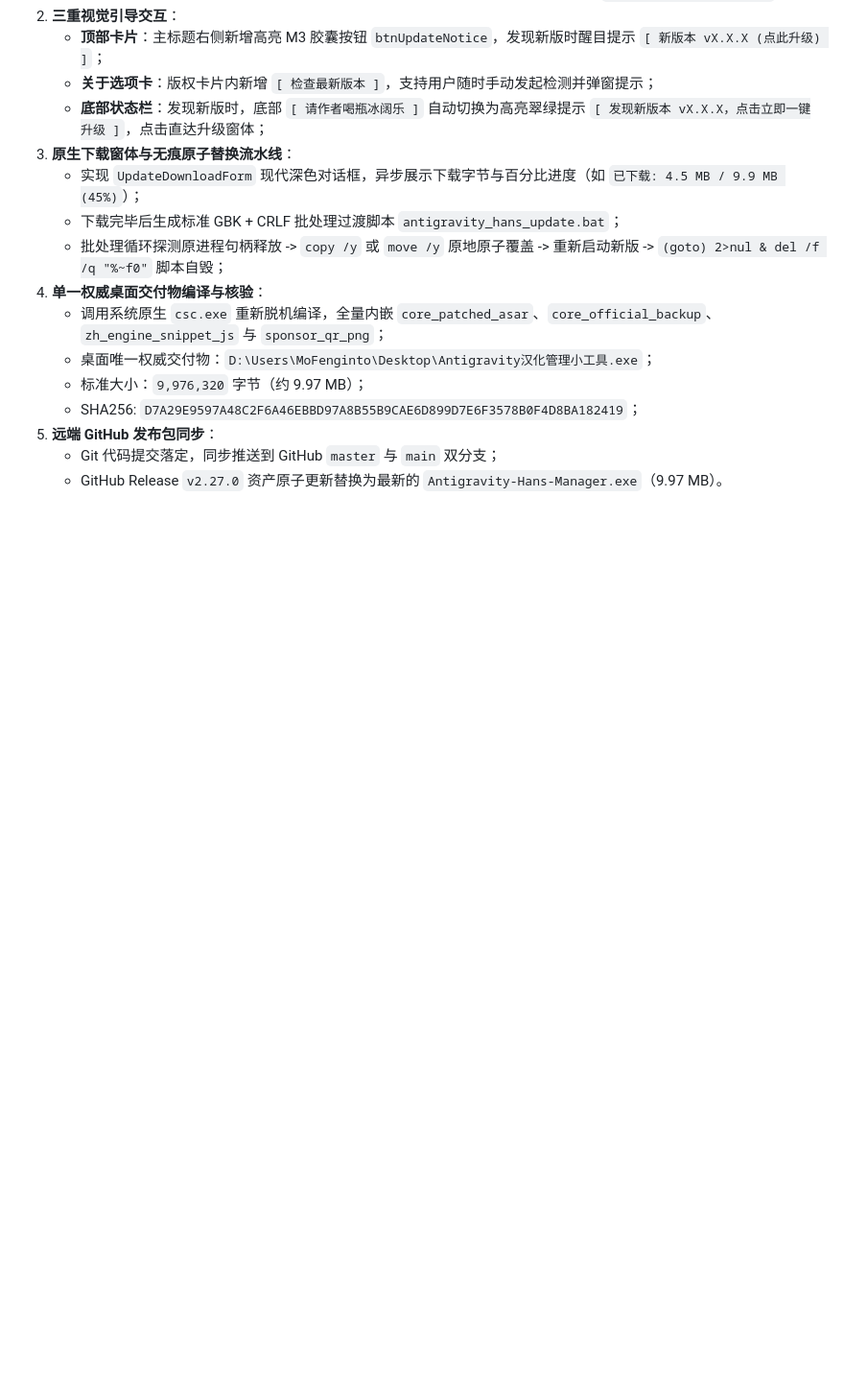
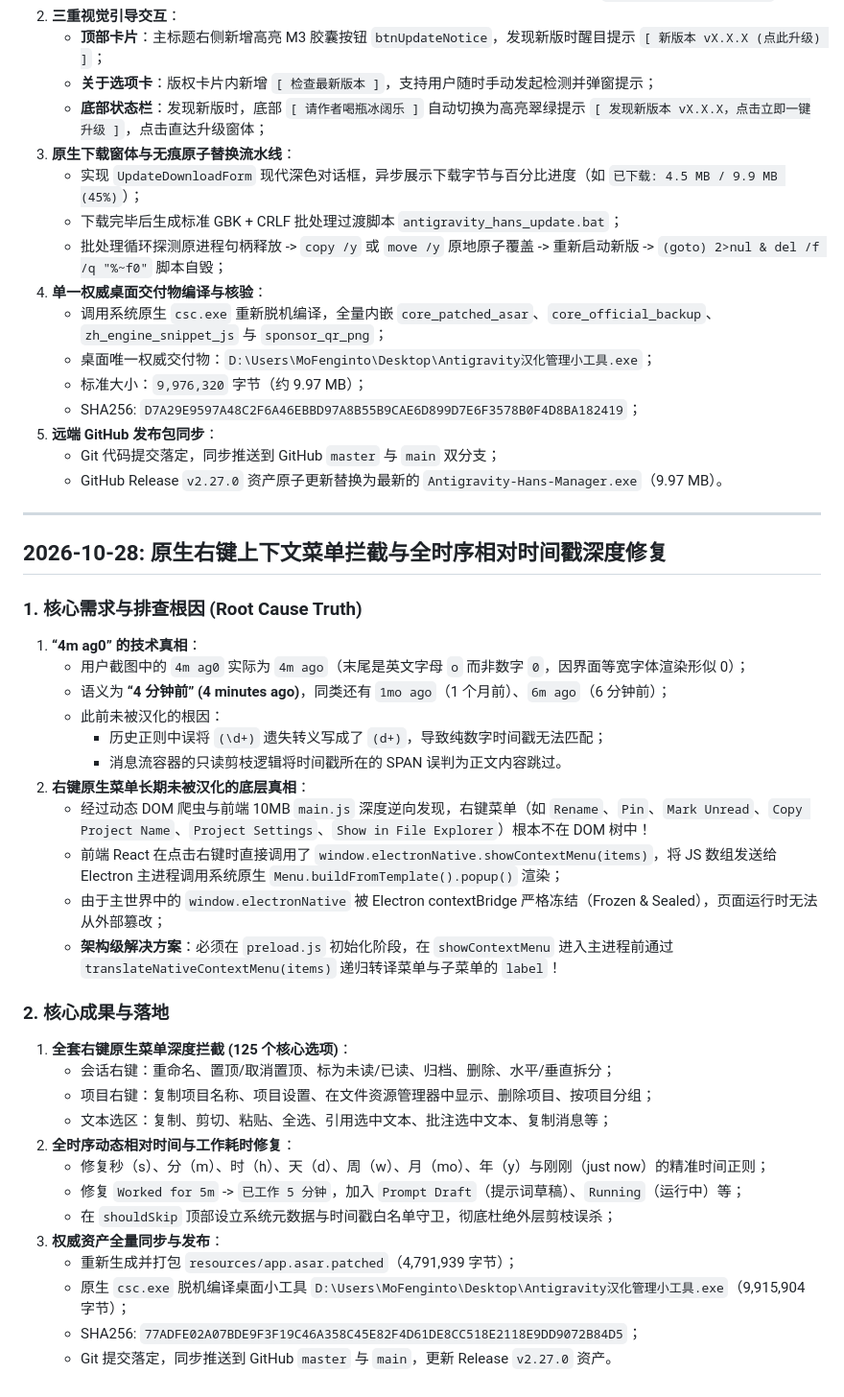
Before and after one commit to MoFenginto/Antigravity-Hans, a Markdown page: PROJECT_NOTES.md, the part around the change. Shown at 96% size. Drawn GitHub-style; blank space fills up the shorter version.

Commit message:
docs: 记录原生右键菜单拦截与时间戳修复技术总结

```diff
--- a/PROJECT_NOTES.md
+++ b/PROJECT_NOTES.md
@@ -1784,3 +1784,35 @@
 5. **远端 GitHub 发布包同步**：
    - Git 代码提交落定，同步推送到 GitHub `master` 与 `main` 双分支；
    - GitHub Release `v2.27.0` 资产原子更新替换为最新的 `Antigravity-Hans-Manager.exe`（9.97 MB）。
+
+---
+
+## 2026-10-28: 原生右键上下文菜单拦截与全时序相对时间戳深度修复
+
+### 1. 核心需求与排查根因 (Root Cause Truth)
+1. **“4m ag0” 的技术真相**：
+   - 用户截图中的 `4m ag0` 实际为 `4m ago`（末尾是英文字母 `o` 而非数字 `0`，因界面等宽字体渲染形似 0）；
+   - 语义为 **“4 分钟前” (4 minutes ago)**，同类还有 `1mo ago`（1 个月前）、`6m ago`（6 分钟前）；
+   - 此前未被汉化的根因：
+     - 历史正则中误将 `(\d+)` 遗失转义写成了 `(d+)`，导致纯数字时间戳无法匹配；
+     - 消息流容器的只读剪枝逻辑将时间戳所在的 SPAN 误判为正文内容跳过。
+2. **右键原生菜单长期未被汉化的底层真相**：
+   - 经过动态 DOM 爬虫与前端 10MB `main.js` 深度逆向发现，右键菜单（如 `Rename`、`Pin`、`Mark Unread`、`Copy Project Name`、`Project Settings`、`Show in File Explorer`）根本不在 DOM 树中！
+   - 前端 React 在点击右键时直接调用了 `window.electronNative.showContextMenu(items)`，将 JS 数组发送给 Electron 主进程调用系统原生 `Menu.buildFromTemplate().popup()` 渲染；
+   - 由于主世界中的 `window.electronNative` 被 Electron contextBridge 严格冻结（Frozen & Sealed），页面运行时无法从外部篡改；
+   - **架构级解决方案**：必须在 `preload.js` 初始化阶段，在 `showContextMenu` 进入主进程前通过 `translateNativeContextMenu(items)` 递归转译菜单与子菜单的 `label`！
+
+### 2. 核心成果与落地
+1. **全套右键原生菜单深度拦截 (125 个核心选项)**：
+   - 会话右键：重命名、置顶/取消置顶、标为未读/已读、归档、删除、水平/垂直拆分；
+   - 项目右键：复制项目名称、项目设置、在文件资源管理器中显示、删除项目、按项目分组；
+   - 文本选区：复制、剪切、粘贴、全选、引用选中文本、批注选中文本、复制消息等；
+2. **全时序动态相对时间与工作耗时修复**：
+   - 修复秒（s）、分（m）、时（h）、天（d）、周（w）、月（mo）、年（y）与刚刚（just now）的精准时间正则；
+   - 修复 `Worked for 5m` -> `已工作 5 分钟`，加入 `Prompt Draft`（提示词草稿）、`Running`（运行中）等；
+   - 在 `shouldSkip` 顶部设立系统元数据与时间戳白名单守卫，彻底杜绝外层剪枝误杀；
+3. **权威资产全量同步与发布**：
+   - 重新生成并打包 `resources/app.asar.patched`（4,791,939 字节）；
+   - 原生 `csc.exe` 脱机编译桌面小工具 `D:\Users\MoFenginto\Desktop\Antigravity汉化管理小工具.exe`（9,915,904 字节）；
+   - SHA256: `77ADFE02A07BDE9F3F19C46A358C45E82F4D61DE8CC518E2118E9DD9072B84D5`；
+   - Git 提交落定，同步推送到 GitHub `master` 与 `main`，更新 Release `v2.27.0` 资产。
```
